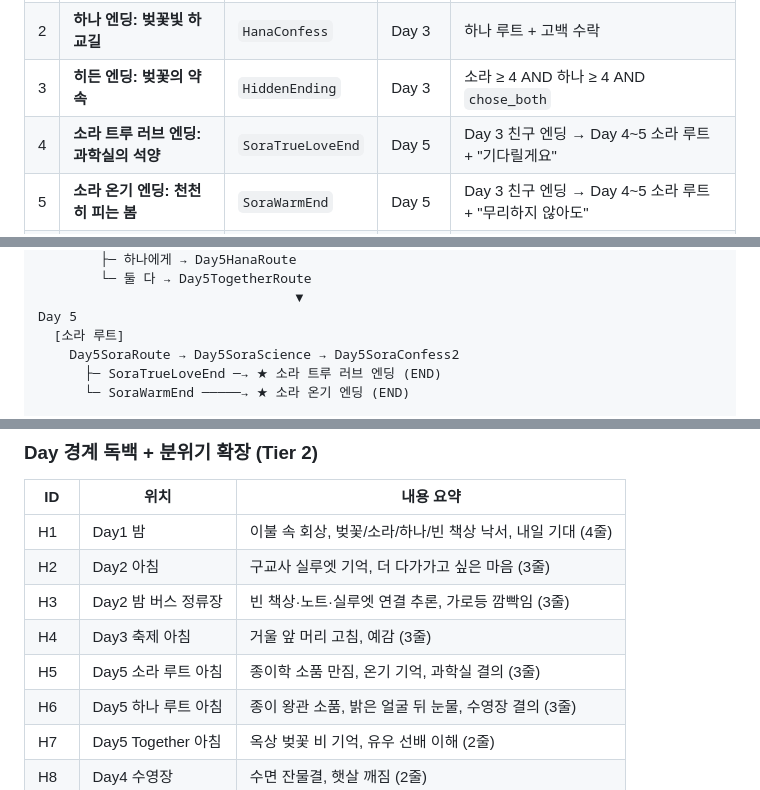
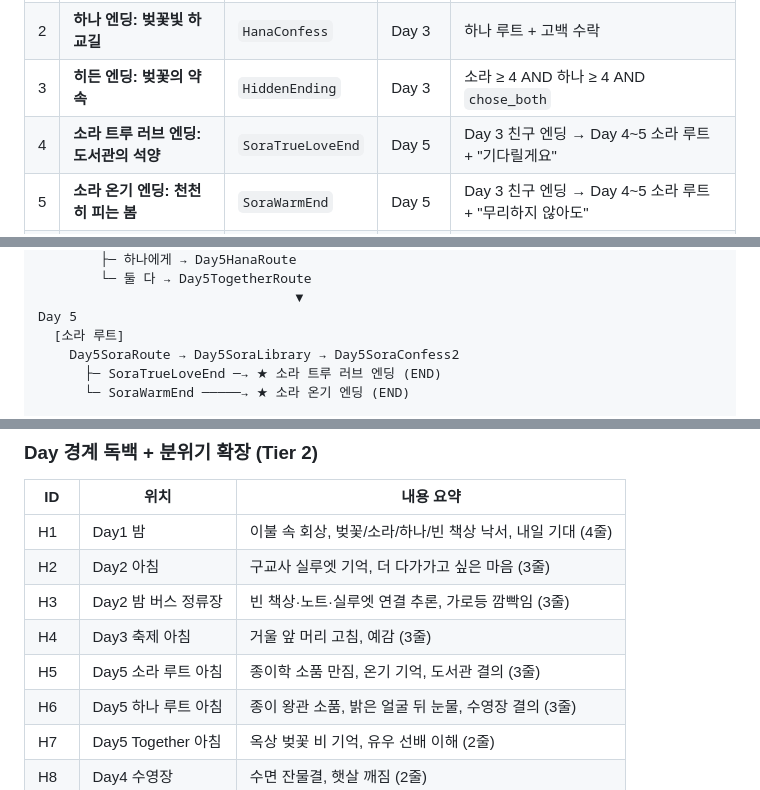
Before and after one commit to fomula91/project-M, a Markdown page: docs/story-plot.md, 3 parts joined by grey strips. Rendered like a GitHub page.

```diff
--- a/docs/story-plot.md
+++ b/docs/story-plot.md
@@ -455,7 +455,7 @@
 | 1 | **소라 엔딩: 조용한 봄의 시작** | `SoraConfess` | Day 3 | 소라 루트 + 고백 수락 |
 | 2 | **하나 엔딩: 벚꽃빛 하교길** | `HanaConfess` | Day 3 | 하나 루트 + 고백 수락 |
 | 3 | **히든 엔딩: 벚꽃의 약속** | `HiddenEnding` | Day 3 | 소라 ≥ 4 AND 하나 ≥ 4 AND `chose_both` |
-| 4 | **소라 트루 러브 엔딩: 과학실의 석양** | `SoraTrueLoveEnd` | Day 5 | Day 3 친구 엔딩 → Day 4~5 소라 루트 + "기다릴게요" |
+| 4 | **소라 트루 러브 엔딩: 도서관의 석양** | `SoraTrueLoveEnd` | Day 5 | Day 3 친구 엔딩 → Day 4~5 소라 루트 + "기다릴게요" |
 | 5 | **소라 온기 엔딩: 천천히 피는 봄** | `SoraWarmEnd` | Day 5 | Day 3 친구 엔딩 → Day 4~5 소라 루트 + "무리하지 않아도" |
 | 6 | **하나 트루 러브 엔딩: 수영장의 석양** | `HanaTrueLoveEnd` | Day 5 | Day 3 친구 엔딩 → Day 4~5 하나 루트 + "전부 좋아해" |
 | 7 | **하나 온기 엔딩: 새로운 계절의 시작** | `HanaWarmEnd` | Day 5 | Day 3 친구 엔딩 → Day 4~5 하나 루트 + "천천히 가자" |
@@ -528,7 +528,7 @@ Day 4
                                  ▼
 Day 5
   [소라 루트]
-    Day5SoraRoute → Day5SoraScience → Day5SoraConfess2
+    Day5SoraRoute → Day5SoraLibrary → Day5SoraConfess2
       ├─ SoraTrueLoveEnd ─→ ★ 소라 트루 러브 엔딩 (END)
       └─ SoraWarmEnd ─────→ ★ 소라 온기 엔딩 (END)
 
@@ -599,7 +599,7 @@ Day 5
 | H2 | Day2 아침 | 구교사 실루엣 기억, 더 다가가고 싶은 마음 (3줄) |
 | H3 | Day2 밤 버스 정류장 | 빈 책상·노트·실루엣 연결 추론, 가로등 깜빡임 (3줄) |
 | H4 | Day3 축제 아침 | 거울 앞 머리 고침, 예감 (3줄) |
-| H5 | Day5 소라 루트 아침 | 종이학 소품 만짐, 온기 기억, 과학실 결의 (3줄) |
+| H5 | Day5 소라 루트 아침 | 종이학 소품 만짐, 온기 기억, 도서관 결의 (3줄) |
 | H6 | Day5 하나 루트 아침 | 종이 왕관 소품, 밝은 얼굴 뒤 눈물, 수영장 결의 (3줄) |
 | H7 | Day5 Together 아침 | 옥상 벚꽃 비 기억, 유우 선배 이해 (2줄) |
 | H8 | Day4 수영장 | 수면 잔물결, 햇살 깨짐 (2줄) |
```
Also changed, not shown: other parts of docs/story-plot.md (+7 -7 lines).
